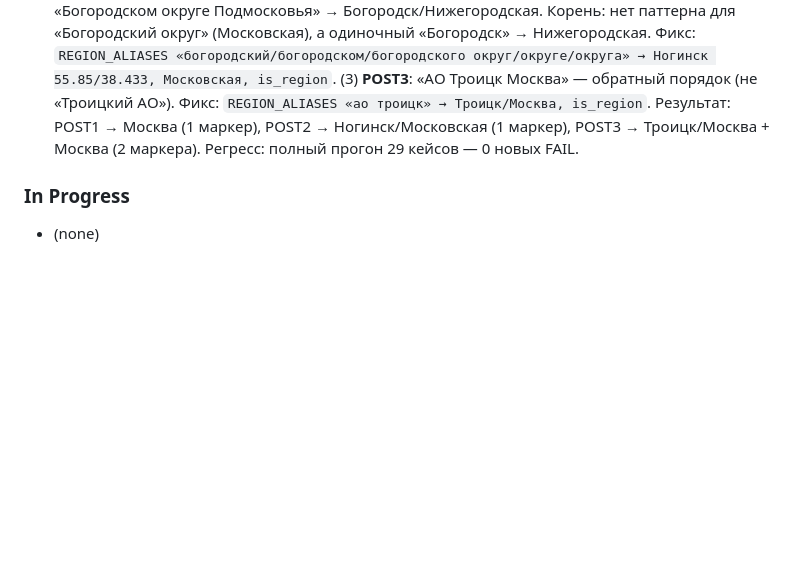
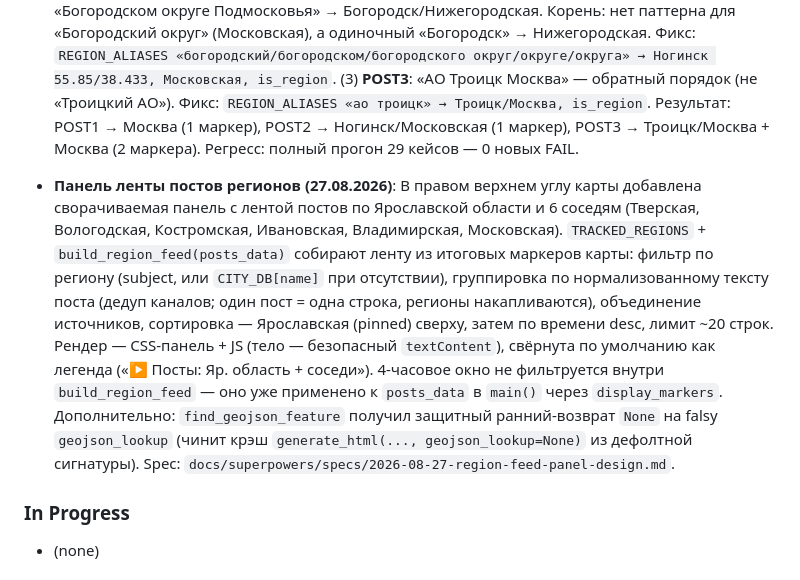
Before and after one commit to SamLab/MopedMap, a Markdown page: CONTEXT.md, the part around the change. GitHub-like rendering; blank space fills up the shorter version.

Commit message:
docs: панель ленты постов регионов

```diff
--- a/CONTEXT.md
+++ b/CONTEXT.md
@@ -73,6 +73,7 @@ Fix disambiguation bugs, emoji/popup text cleanup, and ensure all Yaroslavl Obla
 - **«Округа»→Кировская ложный маркер (16.08.2026)**: Пост «Округа Совершена атака на склады в городском округе Домодедово Соблюдайте меры безопасности» давал второй маркер села Округа/Кировская (57.4211/47.6651) — слово «Округа» в шапке поста, GeoNames-артефакт как «ряд»/«зон». Фикс: парадигма «округ/округа/округу/округом/округе/округи/округов/округам/округами/округах/округой/округою» в `COMMON_RUSSIAN_WORDS` → авто-стоп-лист. is_region-паттерны «городской округ X» не затронуты (стоп-лист не применяется к is_region). Результат: только Домодедово/Московская.
 - **«Троицкий АО»→Челябинск вместо Москвы (17.08.2026)**: Пост «Троицк Троицкий АО ГО Одинцово Опасность по БПЛА» давал маркер Троицкий АО → Челябинская вместо Москвы. Две корневые причины: (1) **skip-логика compound-pattern**: паттерн REGION_ALIASES «троицкий ао» (Москва) матчится на (0,11), но skip-блок видит следующее слово «ГО» (начало «ГО Одинцово») и пропускает — skip-логика предназначена для голых имён («Троицкий» → RAYON_RE), а не готовых compound-паттернов; (2) **ао в REGION_MENTION_PATTERNS**: «троицкий ао» попадал в `REGION_MENTION_PATTERNS` (как «ао» = автономный округ), `get_mentioned_region_subjects` возвращал {москва}, `filter_locations_by_post_region` дропал «Одинцово»/Московская (≠ Москва). Фиксы: (a) skip-логика: если паттерн сам оканчивается на rayon-суффикс («ао»/«го»/«мо»/«район») — НЕ пропускать; (b) `'ао'` удалён из фильтра `REGION_MENTION_PATTERNS` (только «округ»/«округе»/«автономный»/«автономная»). Результат: Троицкий АО → Москва (is_region=True), Одинцово → Московская (is_region=True). ХМАО/ЯНАО не затронуты ( используют «автономный округ»). Регресс: дифференциальный прогон 24 кейсов — 0 изменений.
 - **«Зябликово»→Вологодская вместо Москвы, «Богородск»→Нижегородская вместо Московской, «Ао Троицк»→Челябинск (18.08.2026)**: Три одноструктурных бага: non-unique settlement-имена из других регионов перекрывали московские. (1) **POST1**: пост с перечислением московских районов («Текстильщики, Кузьминки, Люблино… г.Москва») давал маркер Зябликово/Вологодская. Корень: московские районы либо отсутствуют в БД (текстильщики, капотня, братеево), либо non-unique с записями из других регионов (кузьминки→Тульская, люблино→Липецкая, царицыно→Омская); `г.Москва` из CITY_DB тоже non-unique → `NON_UNIQUE_SETTLEMENT_RE` pre-finds span → `extract_locations` skip. Фикс: `REGION_ALIASES «г.москва» → Москва, is_region=True` — compound-паттерн с is_region проходит non-unique skip (line 4633: `not is_region`), даёт контекст для auto-remove non-Moscow entries. (2) **POST2**: «Богородском округе Подмосковья» → Богородск/Нижегородская. Корень: нет паттерна для «Богородский округ» (Московская), а одиночный «Богородск» → Нижегородская. Фикс: `REGION_ALIASES «богородский/богородском/богородского округ/округе/округа» → Ногинск 55.85/38.433, Московская, is_region`. (3) **POST3**: «АО Троицк Москва» — обратный порядок (не «Троицкий АО»). Фикс: `REGION_ALIASES «ао троицк» → Троицк/Москва, is_region`. Результат: POST1 → Москва (1 маркер), POST2 → Ногинск/Московская (1 маркер), POST3 → Троицк/Москва + Москва (2 маркера). Регресс: полный прогон 29 кейсов — 0 новых FAIL.
+- **Панель ленты постов регионов (27.08.2026)**: В правом верхнем углу карты добавлена сворачиваемая панель с лентой постов по Ярославской области и 6 соседям (Тверская, Вологодская, Костромская, Ивановская, Владимирская, Московская). `TRACKED_REGIONS` + `build_region_feed(posts_data)` собирают ленту из итоговых маркеров карты: фильтр по региону (subject, или `CITY_DB[name]` при отсутствии), группировка по нормализованному тексту поста (дедуп каналов; один пост = одна строка, регионы накапливаются), объединение источников, сортировка — Ярославская (pinned) сверху, затем по времени desc, лимит ~20 строк. Рендер — CSS-панель + JS (тело — безопасный `textContent`), свёрнута по умолчанию как легенда («▶ Посты: Яр. область + соседи»). 4-часовое окно не фильтруется внутри `build_region_feed` — оно уже применено к `posts_data` в `main()` через `display_markers`. Дополнительно: `find_geojson_feature` получил защитный ранний-возврат `None` на falsy `geojson_lookup` (чинит крэш `generate_html(..., geojson_lookup=None)` из дефолтной сигнатуры). Spec: `docs/superpowers/specs/2026-08-27-region-feed-panel-design.md`.
 ### In Progress
 - (none)
 
```
